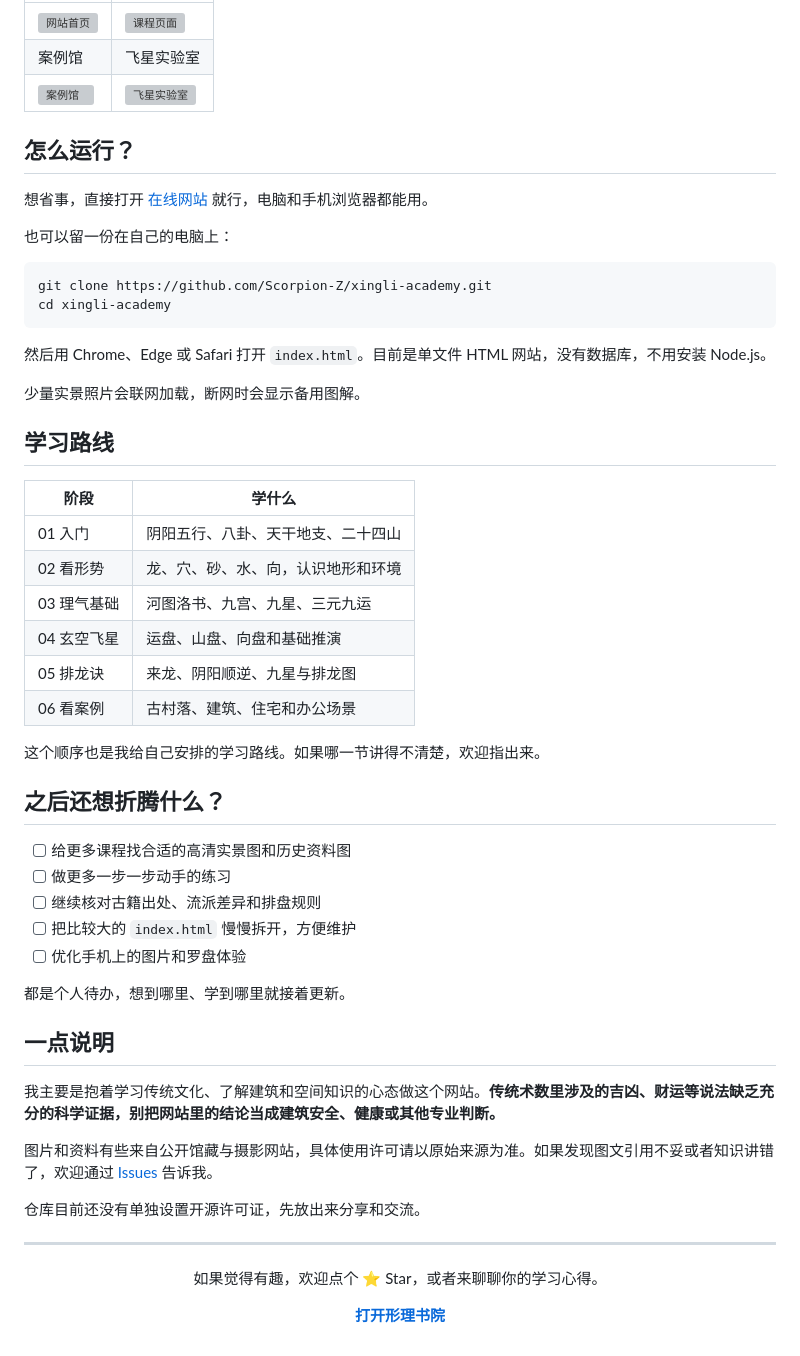
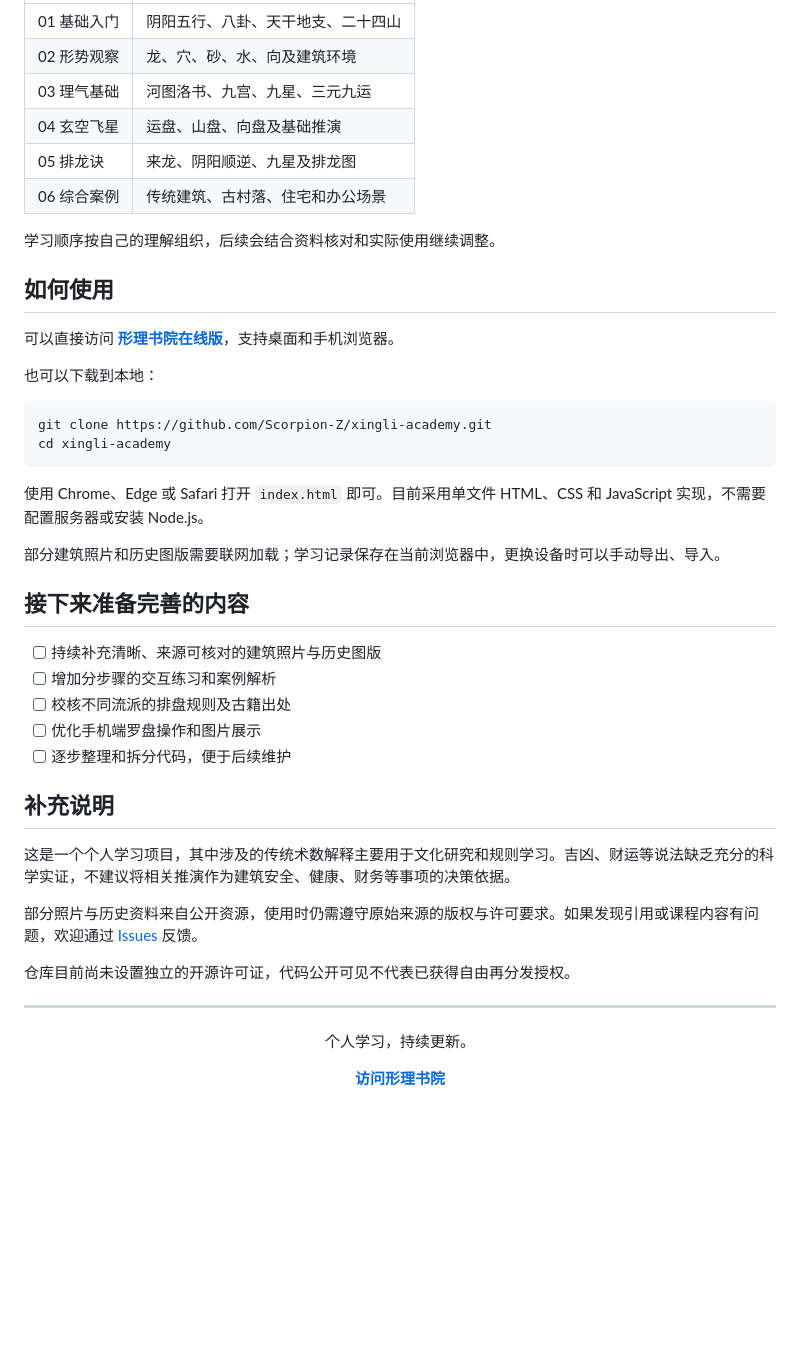
Before and after one commit to Scorpion-Z/xingli-academy, a Markdown page: README.md, the part around one of its changes. Drawn GitHub-style; blank space fills up the shorter version; grey boxes are pictures that could not be loaded.

Commit message:
docs: refine README tone and describe Vibe Coding learning project

````diff
--- a/README.md
+++ b/README.md
@@ -46,60 +50,50 @@
 | --- | --- |
-| ![网站首页](assets/screenshots/home.webp) | ![课程页面](assets/screenshots/course.webp) |
-| 案例馆 | 飞星实验室 |
-| ![案例馆](assets/screenshots/cases.webp) | ![飞星实验室](assets/screenshots/flying-stars.webp) |
+| 01 基础入门 | 阴阳五行、八卦、天干地支、二十四山 |
+| 02 形势观察 | 龙、穴、砂、水、向及建筑环境 |
+| 03 理气基础 | 河图洛书、九宫、九星、三元九运 |
+| 04 玄空飞星 | 运盘、山盘、向盘及基础推演 |
+| 05 排龙诀 | 来龙、阴阳顺逆、九星及排龙图 |
+| 06 综合案例 | 传统建筑、古村落、住宅和办公场景 |
 
-## 怎么运行？
+学习顺序按自己的理解组织，后续会结合资料核对和实际使用继续调整。
 
-想省事，直接打开 [在线网站](https://scorpion-z.github.io/xingli-academy/) 就行，电脑和手机浏览器都能用。
+## 如何使用
 
-也可以留一份在自己的电脑上：
+可以直接访问 **[形理书院在线版](https://scorpion-z.github.io/xingli-academy/)**，支持桌面和手机浏览器。
+
+也可以下载到本地：
 
 ```bash
 git clone https://github.com/Scorpion-Z/xingli-academy.git
 cd xingli-academy
 ```
 
-然后用 Chrome、Edge 或 Safari 打开 `index.html`。目前是单文件 HTML 网站，没有数据库，不用安装 Node.js。
+使用 Chrome、Edge 或 Safari 打开 `index.html` 即可。目前采用单文件 HTML、CSS 和 JavaScript 实现，不需要配置服务器或安装 Node.js。
 
-少量实景照片会联网加载，断网时会显示备用图解。
+部分建筑照片和历史图版需要联网加载；学习记录保存在当前浏览器中，更换设备时可以手动导出、导入。
 
-## 学习路线
+## 接下来准备完善的内容
 
-| 阶段 | 学什么 |
-| --- | --- |
-| 01 入门 | 阴阳五行、八卦、天干地支、二十四山 |
-| 02 看形势 | 龙、穴、砂、水、向，认识地形和环境 |
-| 03 理气基础 | 河图洛书、九宫、九星、三元九运 |
-| 04 玄空飞星 | 运盘、山盘、向盘和基础推演 |
-| 05 排龙诀 | 来龙、阴阳顺逆、九星与排龙图 |
-| 06 看案例 | 古村落、建筑、住宅和办公场景 |
+- [ ] 持续补充清晰、来源可核对的建筑照片与历史图版
+- [ ] 增加分步骤的交互练习和案例解析
+- [ ] 校核不同流派的排盘规则及古籍出处
+- [ ] 优化手机端罗盘操作和图片展示
+- [ ] 逐步整理和拆分代码，便于后续维护
 
-这个顺序也是我给自己安排的学习路线。如果哪一节讲得不清楚，欢迎指出来。
+## 补充说明
 
-## 之后还想折腾什么？
+这是一个个人学习项目，其中涉及的传统术数解释主要用于文化研究和规则学习。吉凶、财运等说法缺乏充分的科学实证，不建议将相关推演作为建筑安全、健康、财务等事项的决策依据。
 
-- [ ] 给更多课程找合适的高清实景图和历史资料图
-- [ ] 做更多一步一步动手的练习
-- [ ] 继续核对古籍出处、流派差异和排盘规则
-- [ ] 把比较大的 `index.html` 慢慢拆开，方便维护
-- [ ] 优化手机上的图片和罗盘体验
+部分照片与历史资料来自公开资源，使用时仍需遵守原始来源的版权与许可要求。如果发现引用或课程内容有问题，欢迎通过 [Issues](https://github.com/Scorpion-Z/xingli-academy/issues) 反馈。
 
-都是个人待办，想到哪里、学到哪里就接着更新。
-
-## 一点说明
-
-我主要是抱着学习传统文化、了解建筑和空间知识的心态做这个网站。**传统术数里涉及的吉凶、财运等说法缺乏充分的科学证据，别把网站里的结论当成建筑安全、健康或其他专业判断。**
-
-图片和资料有些来自公开馆藏与摄影网站，具体使用许可请以原始来源为准。如果发现图文引用不妥或者知识讲错了，欢迎通过 [Issues](https://github.com/Scorpion-Z/xingli-academy/issues) 告诉我。
-
-仓库目前还没有单独设置开源许可证，先放出来分享和交流。
+仓库目前尚未设置独立的开源许可证，代码公开可见不代表已获得自由再分发授权。
 
 ---
 
 <div align="center">
 
-如果觉得有趣，欢迎点个 ⭐ Star，或者来聊聊你的学习心得。
+个人学习，持续更新。
 
-**[打开形理书院](https://scorpion-z.github.io/xingli-academy/)**
+**[访问形理书院](https://scorpion-z.github.io/xingli-academy/)**
 
 </div>
````
Also changed, not shown: other parts of README.md (+27 -23 lines).
